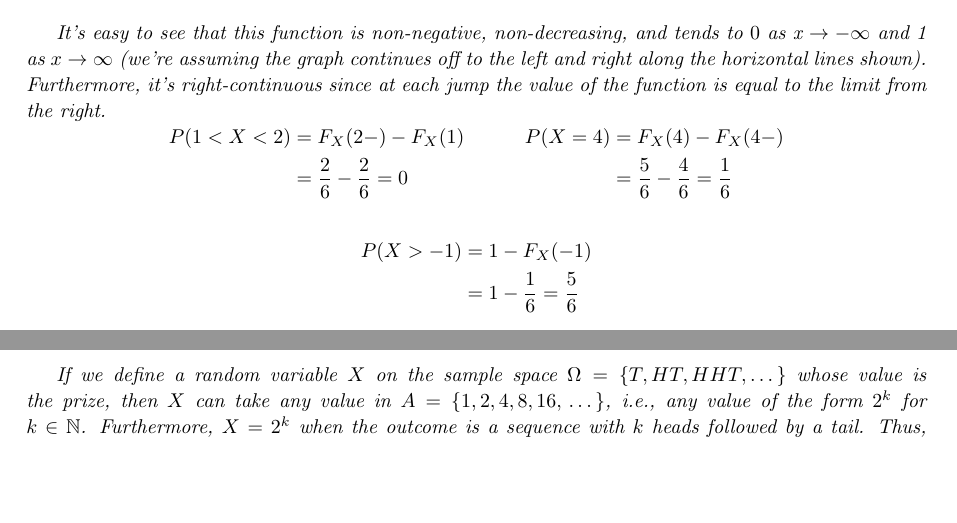
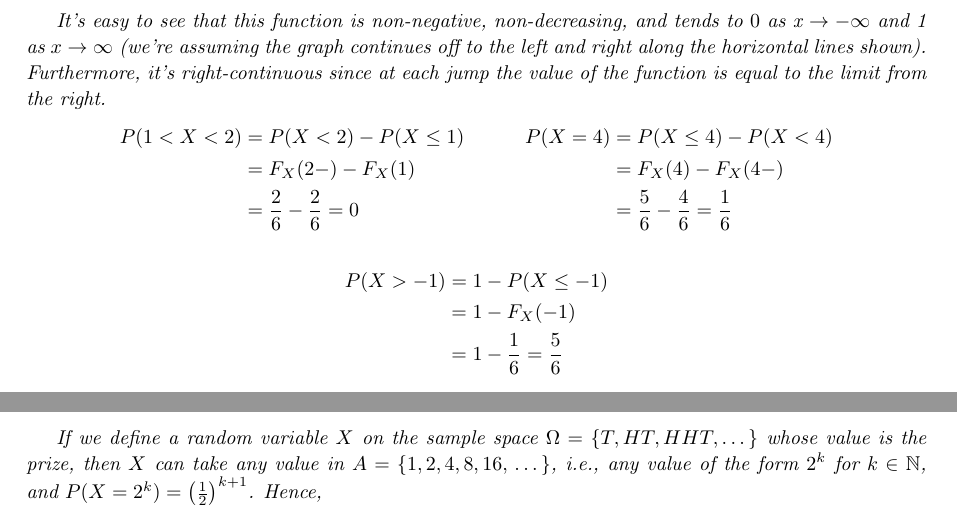
Before and after one commit to qubd/SN1_Notes, a LaTeX thesis (201-SN1_Notes.tex, which reads ch4.tex): two parts of pages 55 and 58 of 128, joined at a grey line, cut so that both start at the same text, the shorter picture padded with empty space. The pictures show the PDF file 201-SN1_Notes.pdf that the author committed with the source.

Commit message:
Chapter 4 tweaks.

```diff
--- a/ch4.tex
+++ b/ch4.tex
@@ -332,10 +332,11 @@ x f(x)
 \end{center}
 
 It's easy to see that this function is non-negative, non-decreasing, and tends to $0$ as x $\to -\infty$ and 1 as $x \to \infty$ (we're assuming the graph continues off to the left and right along the horizontal lines shown). Furthermore, it's right-continuous since at each jump the value of the function is equal to the limit from the right.
-$$\begin{aligned}P(1 < X < 2) &= F_X(2-) - F_X(1) & \qquad P(X = 4) &= F_X(4) - F_X(4-) \\
+$$\begin{aligned}P(1 < X < 2) &= P(X < 2) - P(X \leq 1) & \qquad P(X = 4) &= P(X \leq 4) - P(X < 4) \\
+&=F_X(2-) - F_X(1) &  &=F_X(4) - F_X(4-) \\
 &=\frac{2}{6} - \frac{2}{6} = 0 &  &=\frac{5}{6} - \frac{4}{6} = \frac{1}{6}\end{aligned}$$
 \vspace{1em}
-$$\begin{aligned}P(X > -1) &= 1 - F_X(-1) \\ & = 1 - \frac{1}{6} = \frac{5}{6}\end{aligned}$$
+$$\begin{aligned}P(X > -1) &= 1 - P(X \leq -1) \\  &= 1 - F_X(-1) \\ & = 1 - \frac{1}{6} = \frac{5}{6}\end{aligned}$$
 \end{example}
 
 \subsection*{Independent Random Variables}
@@ -457,8 +458,10 @@ Therefore, this is a losing bet. If you were to sit at a roulette table and repe
 \begin{example}
 (St-Petersburg lottery) A coin is flipped until the first tail appears. You are initially given \$1 before the coin is flipped for the first time, and every time a head appears, the prize doubles. When the first tail appears, you receive the prize. If the sequence of flips that appears is $HHHT$, for example, you would receive \$8. What is the expected value of the prize?
 
-If we define a random variable $X$ on the sample space $\Omega = \{T, HT, HHT, \dots\}$ whose value is the prize, then $X$ can take any value in $A = \{1,2,4,8,16, \,\dots\}$, i.e., any value of the form $2^k$ for $k \in \mathbb{N}$. Furthermore, $X = 2^k$ when the outcome is a sequence with $k$ heads followed by a tail. Thus, $P(X = 2^k) = \left(\frac{1}{2}\right)^{k+1}$.
-$$\begin{aligned}E(X) &= \sum_{x \in A} x P(X = x) \\
-&= \sum_{k = 0}^{\infty} 2^k P(X = 2^k) \\
+If we define a random variable $X$ on the sample space $\Omega = \{T, HT, HHT, \dots\}$ whose value is the prize, then $X$ can take any value in $A = \{1,2,4,8,16, \,\dots\}$, i.e., any value of the form $2^k$ for $k \in \mathbb{N}$, and $P(X = 2^k) = \left(\frac{1}{2}\right)^{k+1}$. Hence,
+$$\begin{aligned}E(X) &= \sum_{x \in A} x P(X = x) = \sum_{k = 0}^{\infty} 2^k P(X = 2^k) \\
 &= 1 \cdot \frac{1}{2} + 2 \cdot \frac{1}{4} + 4 \cdot \frac{1}{8} + 8 \cdot \frac{1}{16}  + \cdots \\
 &= \frac{1}{2} + \frac{1}{2} + \frac{1}{2} + \frac{1}{2} + \cdots \rightarrow \infty\end{aligned}$$
+\end{example}
+
+So the expected value is undefined, since the sum diverges by growing arbitrarily large.  This is a very strange result, since it implies that even if you're required to pay \$1\,000\,000 to play this game, it's still a winning bet. How can this be?
```
Also changed, not shown: 201-SN1_Notes.pdf, ch4.tex (17 more changed lines).
